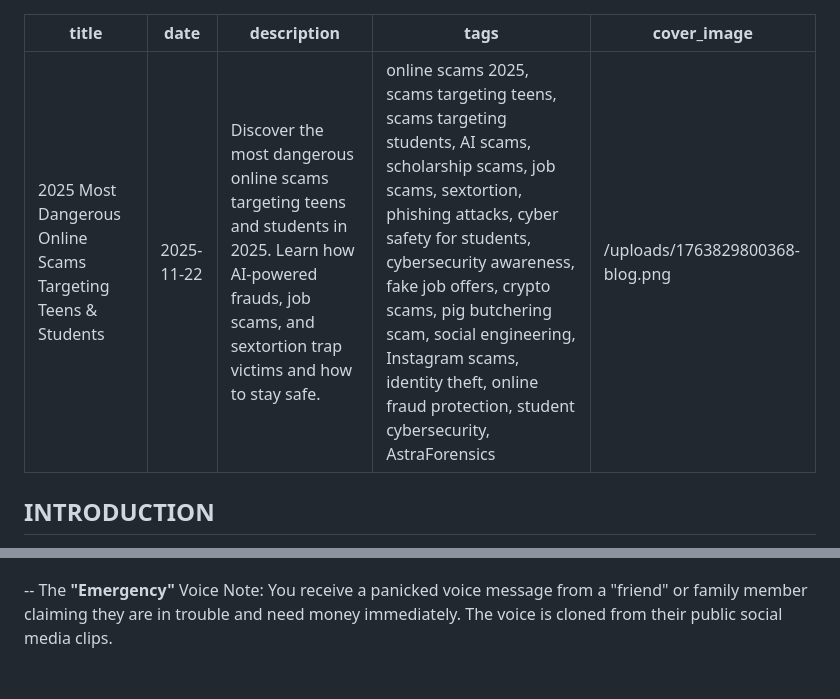
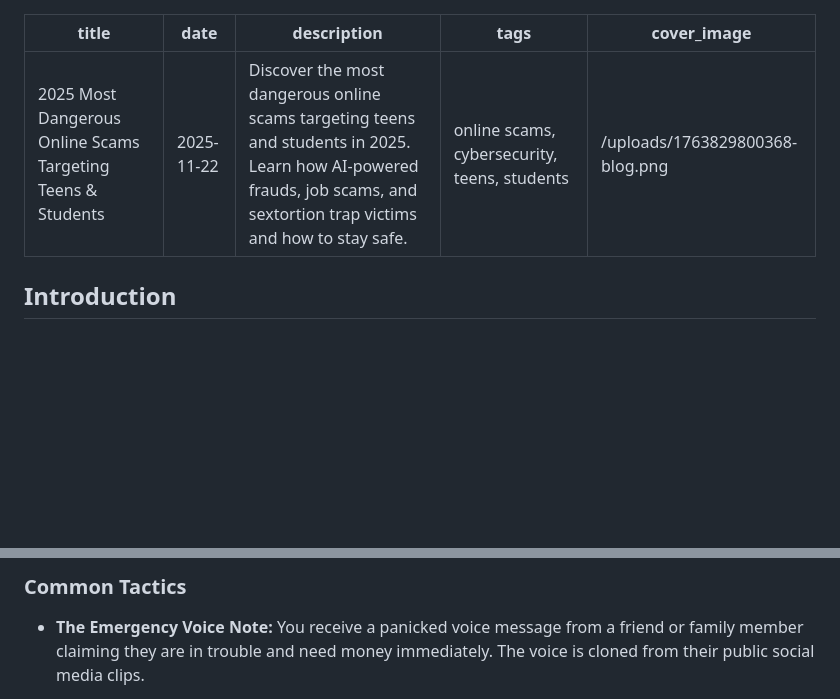
Before and after one commit to Gailplugger/astra-new-site, a Markdown page: posts/2025-most-dangerous-online-scams-targeting-teens-students.md, 2 parts joined by grey strips. Drawn GitHub-style; blank space fills up the shorter version.

```diff
--- a/posts/2025-most-dangerous-online-scams-targeting-teens-students.md
+++ b/posts/2025-most-dangerous-online-scams-targeting-teens-students.md
@@ -2,9 +2,9 @@
 title: "2025 Most Dangerous Online Scams Targeting Teens & Students"
 date: "2025-11-22"
 description: "Discover the most dangerous online scams targeting teens and students in 2025. Learn how AI-powered frauds, job scams, and sextortion trap victims and how to stay safe."
-tags: "online scams 2025, scams targeting teens, scams targeting students, AI scams, scholarship scams, job scams, sextortion, phishing attacks, cyber safety for students, cybersecurity awareness, fake job offers, crypto scams, pig butchering scam, social engineering, Instagram scams, identity theft, online fraud protection, student cybersecurity, AstraForensics"
+tags: "online scams, cybersecurity, teens, students"
 cover_image: "/uploads/1763829800368-blog.png"
 ---
 
-## **INTRODUCTION**
+## Introduction
 
@@ -19,4 +18,5 @@ While you might be tech-savvy, scammers bank on trust and urgency, not just tech
 
+### Common Tactics
 
- -- The **"Emergency"** Voice Note: You receive a panicked voice message from a "friend" or family member claiming they are in trouble and need money immediately. The voice is cloned from their public social media clips.
+- **The Emergency Voice Note:** You receive a panicked voice message from a friend or family member claiming they are in trouble and need money immediately. The voice is cloned from their public social media clips.
 
```
Also changed, not shown: other parts of posts/2025-most-dangerous-online-scams-targeting-teens-students.md (+122 -19 lines).
